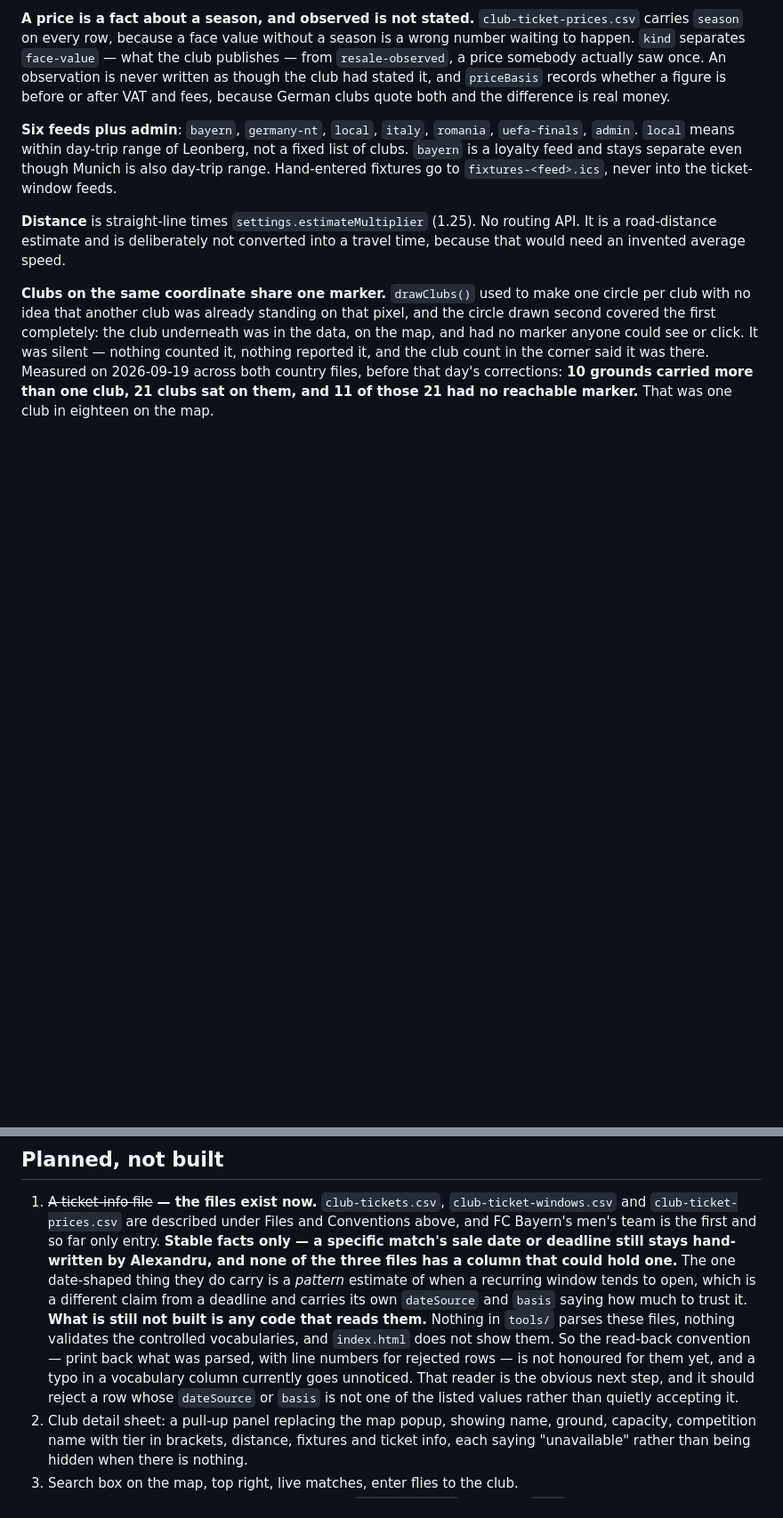
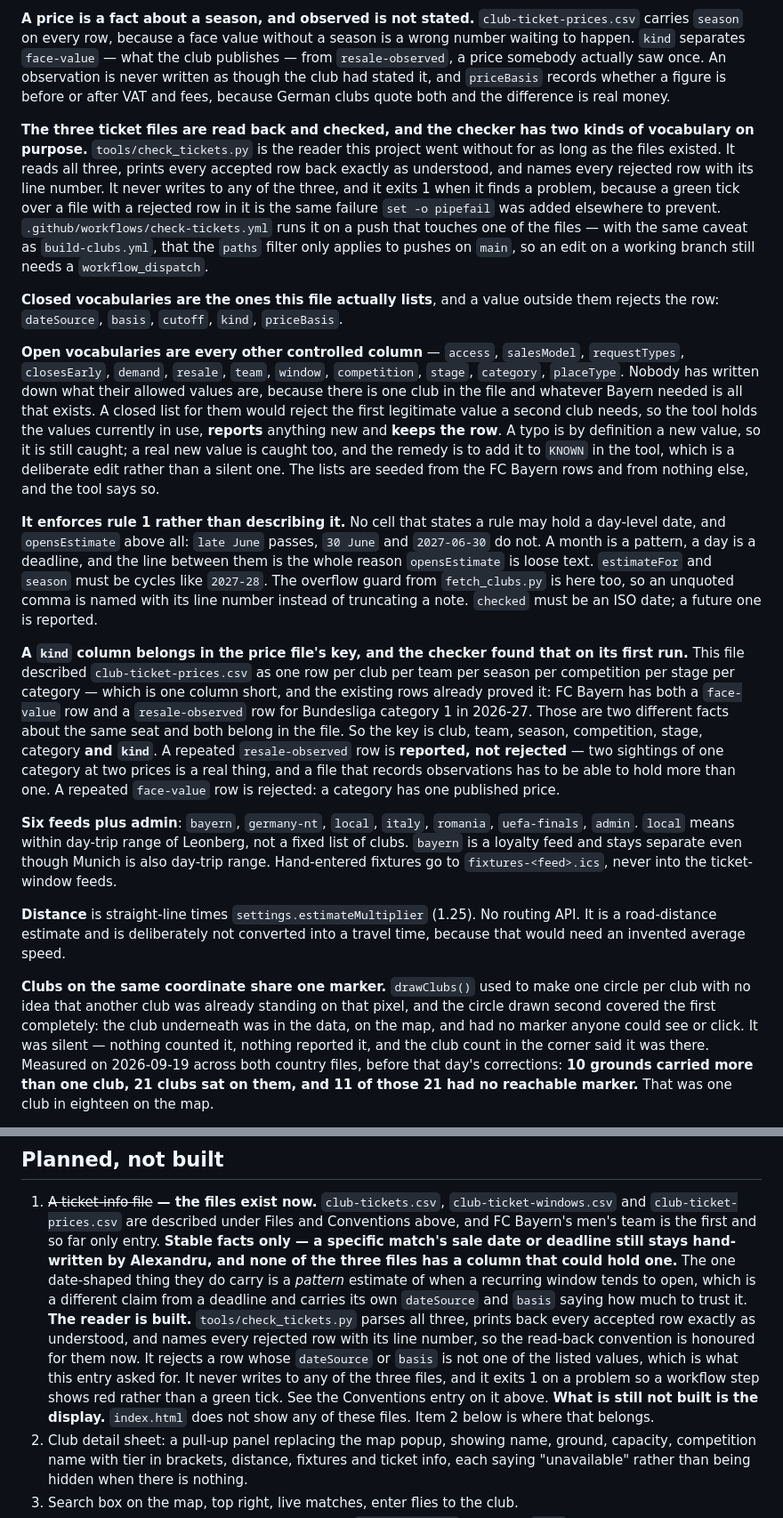
Before and after one commit to AlexGrozavul/Football, a Markdown page: CLAUDE.md, 2 parts joined by grey strips. Shown at 89% size. Drawn GitHub-style; blank space fills up the shorter version.

Commit message:
Document the ticket-file checker and the kind column in the price key
Co-Authored-By: Claude Opus 5 <noreply@anthropic.com>
Claude-Session: https://claude.ai/code/session_01VTRDx5oJvg1mY35EToq7EA

```diff
--- a/CLAUDE.md
+++ b/CLAUDE.md
@@ -269,6 +274,58 @@ separates `face-value` — what the club publishes — from
 never written as though the club had stated it, and `priceBasis` records
 whether a figure is before or after VAT and fees, because German clubs
 quote both and the difference is real money.
+
+**The three ticket files are read back and checked, and the checker has
+two kinds of vocabulary on purpose.** `tools/check_tickets.py` is the
+reader this project went without for as long as the files existed. It
+reads all three, prints every accepted row back exactly as understood,
+and names every rejected row with its line number. It never writes to
+any of the three, and it exits 1 when it finds a problem, because a
+green tick over a file with a rejected row in it is the same failure
+`set -o pipefail` was added elsewhere to prevent.
+`.github/workflows/check-tickets.yml` runs it on a push that touches one
+of the files — with the same caveat as `build-clubs.yml`, that the
+`paths` filter only applies to pushes on `main`, so an edit on a working
+branch still needs a `workflow_dispatch`.
+
+**Closed vocabularies are the ones this file actually lists**, and a
+value outside them rejects the row: `dateSource`, `basis`, `cutoff`,
+`kind`, `priceBasis`.
+
+**Open vocabularies are every other controlled column** — `access`,
+`salesModel`, `requestTypes`, `closesEarly`, `demand`, `resale`, `team`,
+`window`, `competition`, `stage`, `category`, `placeType`. Nobody has
+written down what their allowed values are, because there is one club in
+the file and whatever Bayern needed is all that exists. A closed list
+for them would reject the first legitimate value a second club needs, so
+the tool holds the values currently in use, **reports** anything new and
+**keeps the row**. A typo is by definition a new value, so it is still
+caught; a real new value is caught too, and the remedy is to add it to
+`KNOWN` in the tool, which is a deliberate edit rather than a silent
+one. The lists are seeded from the FC Bayern rows and from nothing else,
+and the tool says so.
+
+**It enforces rule 1 rather than describing it.** No cell that states a
+rule may hold a day-level date, and `opensEstimate` above all: `late
+June` passes, `30 June` and `2027-06-30` do not. A month is a pattern, a
+day is a deadline, and the line between them is the whole reason
+`opensEstimate` is loose text. `estimateFor` and `season` must be cycles
+like `2027-28`. The overflow guard from `fetch_clubs.py` is here too, so
+an unquoted comma is named with its line number instead of truncating a
+note. `checked` must be an ISO date; a future one is reported.
+
+**A `kind` column belongs in the price file's key, and the checker found
+that on its first run.** This file described `club-ticket-prices.csv` as
+one row per club per team per season per competition per stage per
+category — which is one column short, and the existing rows already
+proved it: FC Bayern has both a `face-value` row and a `resale-observed`
+row for Bundesliga category 1 in 2026-27. Those are two different facts
+about the same seat and both belong in the file. So the key is club,
+team, season, competition, stage, category **and `kind`**.
+A repeated `resale-observed` row is **reported, not rejected** — two
+sightings of one category at two prices is a real thing, and a file that
+records observations has to be able to hold more than one. A repeated
+`face-value` row is rejected: a category has one published price.
 
 **Six feeds plus admin**: `bayern`, `germany-nt`, `local`, `italy`,
 `romania`, `uefa-finals`, `admin`. `local` means within day-trip range of
@@ -1332,15 +1389,16 @@ a page anyone can already view in their browser's network tab.
    recurring window tends to open, which is a different claim from a
    deadline and carries its own `dateSource` and `basis` saying how much
    to trust it.
-   **What is still not built is any code that reads them.** Nothing in
-   `tools/` parses these files, nothing validates the controlled
-   vocabularies, and `index.html` does not show them. So the read-back
-   convention — print back what was parsed, with line numbers for
-   rejected rows — is not honoured for them yet, and a typo in a
-   vocabulary column currently goes unnoticed. That reader is the
-   obvious next step, and it should reject a row whose `dateSource` or
-   `basis` is not one of the listed values rather than quietly accepting
-   it.
+   **The reader is built.** `tools/check_tickets.py` parses all three,
+   prints back every accepted row exactly as understood, and names every
+   rejected row with its line number, so the read-back convention is
+   honoured for them now. It rejects a row whose `dateSource` or `basis`
+   is not one of the listed values, which is what this entry asked for.
+   It never writes to any of the three files, and it exits 1 on a
+   problem so a workflow step shows red rather than a green tick. See
+   the Conventions entry on it above.
+   **What is still not built is the display.** `index.html` does not
+   show any of these files. Item 2 below is where that belongs.
 2. Club detail sheet: a pull-up panel replacing the map popup, showing
    name, ground, capacity, competition name with tier in brackets,
    distance, fixtures and ticket info, each saying "unavailable" rather
```
Also changed, not shown: other parts of CLAUDE.md (+7 -2 lines).
